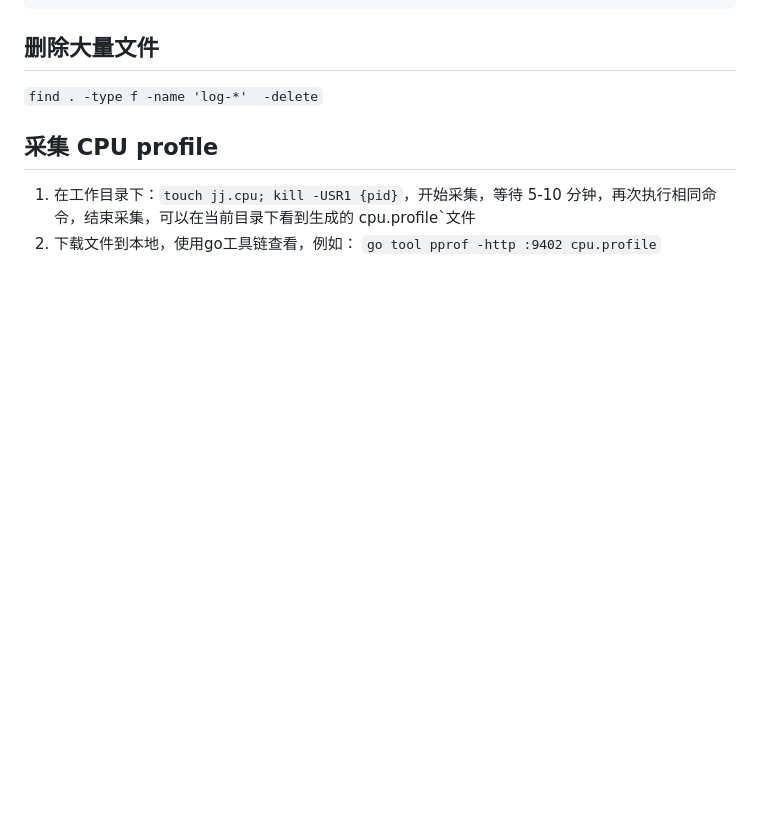
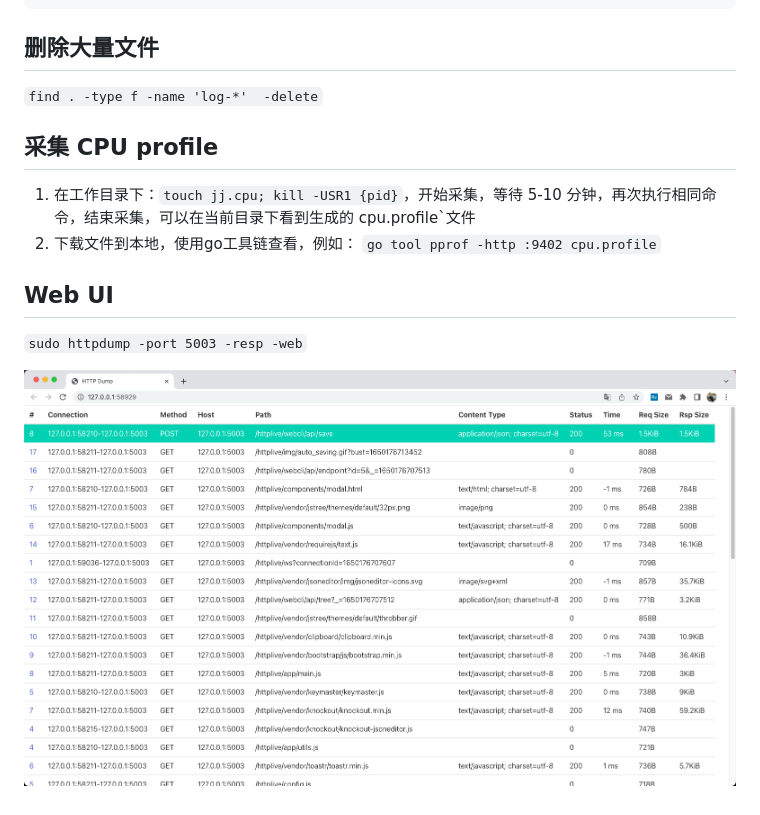
Before and after one commit to gobars/httpdump, a Markdown page: README.md, the part around the change. GitHub-like rendering; pictures changed too: _doc/img.png (added); blank space fills up the shorter version.

```diff
--- a/README.md
+++ b/README.md
@@ -180,3 +180,9 @@ output:
 
 1. 在工作目录下：`touch jj.cpu; kill -USR1 {pid}`，开始采集，等待 5-10 分钟，再次执行相同命令，结束采集，可以在当前目录下看到生成的 cpu.profile`文件
 2. 下载文件到本地，使用go工具链查看，例如： `go tool pprof -http :9402 cpu.profile`
+
+## Web UI
+
+`sudo httpdump -port 5003 -resp -web`
+
+![img.png](_doc/img.png)
```
Also changed, not shown: 9 other files.
